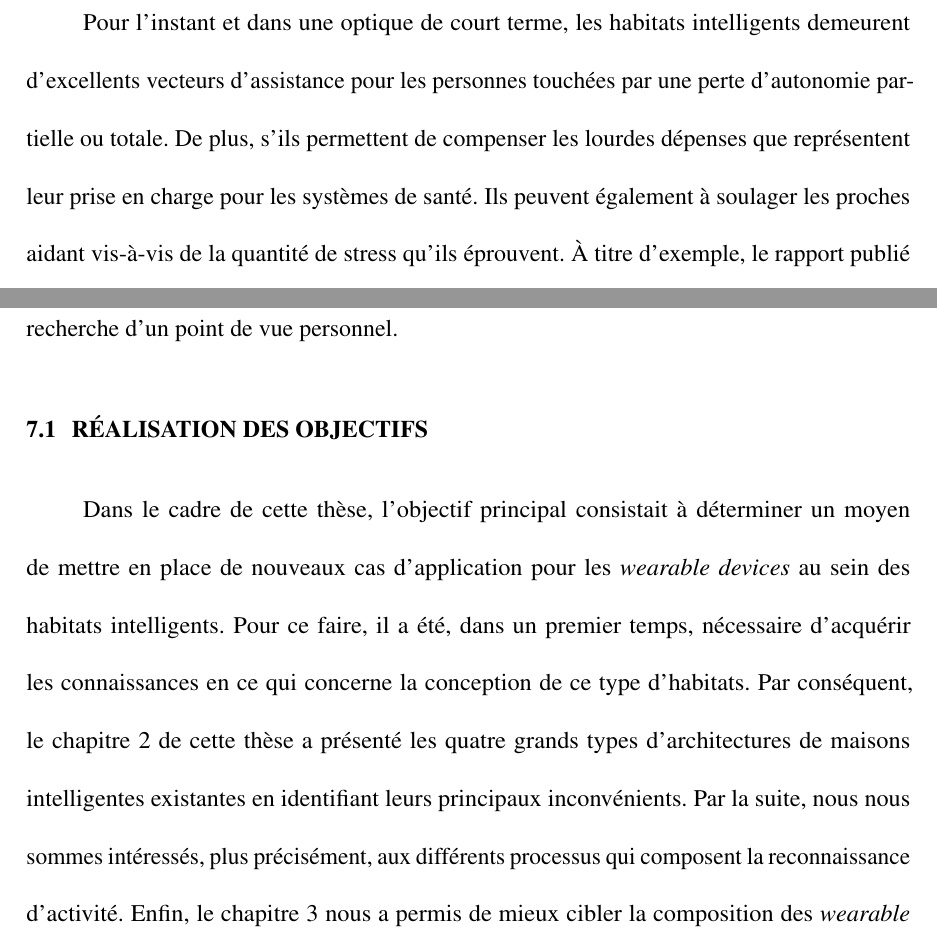
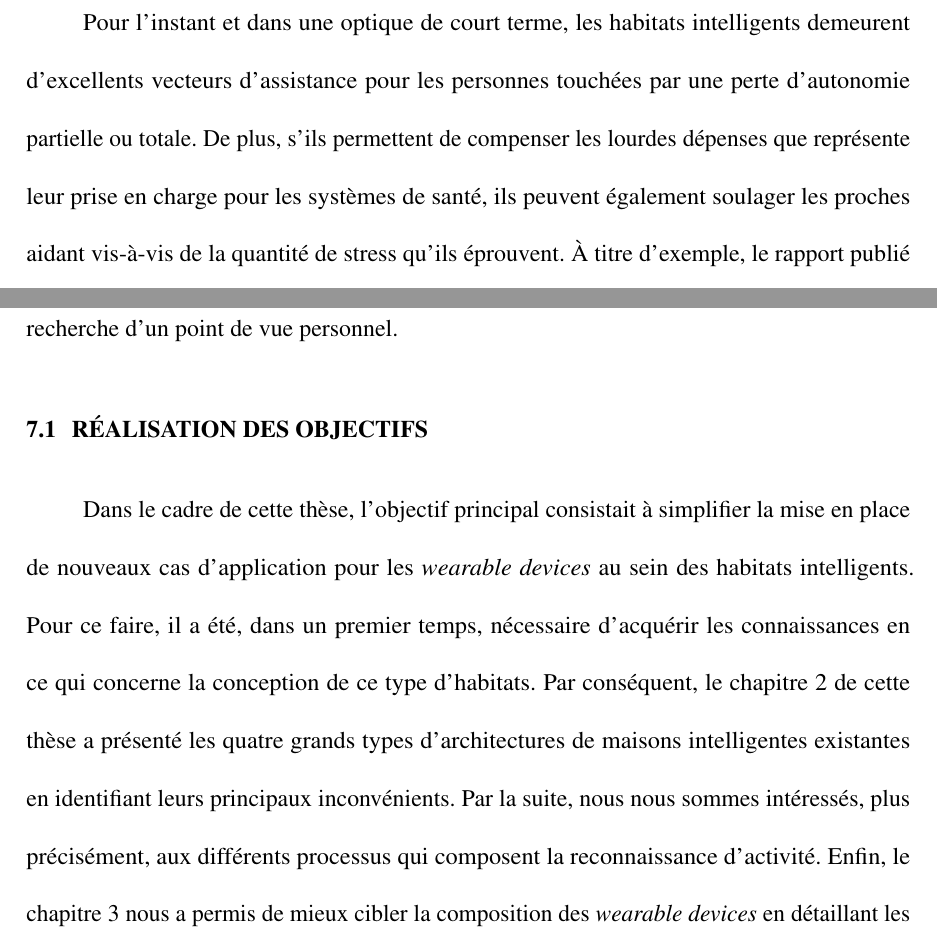
Before and after one commit to FlorentinTh/PhD-Thesis, a LaTeX thesis (src/main.tex, which reads src/content/chapitre1.tex, src/content/conclusion.tex): two parts of pages 24 and 212 of 251, joined at a grey line, cut so that both start at the same text. Compiled offline with pdfLaTeX; a missing bibliography style is replaced by a similar one.

Commit message:
Few corrections.

```diff
--- a/src/content/chapitre1.tex
+++ b/src/content/chapitre1.tex
@@ -10,7 +10,7 @@ Dans un second temps, la forte croissance observée depuis les années 1990 jusq
 
 Les récents progrès en matière de technologies de l’information et de microélectronique ont permis de faire émerger de nouveaux concepts comme celui de l’ \ac{IAm}. Ce concept peut être traduit par une couche d’abstraction où l’informatique se retrouve au service de la communication entre les objets et les personnes. En pratique, il s’agit d’enrichir l’environnement dans lequel l’Homme évolue avec la technologie afin d’en extraire le contexte et apprendre son comportement pour prendre des décisions et lui porter assistance \citep{Sadri2011}. L’Intelligence Ambiante se retrouve notamment dans les habitats intelligents, à l’intérieur desquels, différents types de capteurs et d’effecteurs statiques et portables sont utilisés afin de récolter des données. Parmi ceux-ci, il est possible de retrouver des antennes RFID, des capteurs infrarouges et ultrasons, des contacteurs magnétiques et des accéléromètres. La production de telles données permet alors d’apporter de l’assistance et du confort au résident, mais également d’évaluer sa santé mentale et physique \citep{Rashidi2013, Haux2016, Harris2016, Johnson2018}.
 
-Pour l’instant et dans une optique de court terme, les habitats intelligents demeurent d’excellents vecteurs d’assistance pour les personnes touchées par une perte d’autonomie partielle ou totale. De plus, s'ils permettent de compenser les lourdes dépenses que représentent leur prise en charge pour les systèmes de santé. Ils peuvent également à soulager les proches aidant vis-à-vis de la quantité de stress qu’ils éprouvent. À titre d'exemple, le rapport publié par \cite{Prince2016} rapporte que 47 millions de personnes sont actuellement affectées par un trouble neurocognitif ce qui, selon une estimation, coûterait 818 milliards de dollars US à l'échelle mondiale. Néanmoins, les habitats intelligents pourraient tendre à devenir de plus en plus indispensables à long terme. En effet, ceux-ci pourraient avoir un rôle important dans les innovations d’urbanisme à venir, afin d’atténuer les effets engendrés par la surpopulation. Selon un rapport d’UN-Habitat, l’urbanisation représenterait le meilleur compromis face à l’augmentation croissante de la population, car l’activité humaine se retrouverait alors concentrée dans des surfaces limitées, ce qui réduirait l’ampleur des dommages environnementaux \citep{UNFPA2007}. Cependant, cela ne sera possible que si l’urbanisme actuel subit des améliorations significatives, où l’objectif est la conception de villes plus compactes, intégrées socialement, connectées, qui favorisent le développement urbain et qui sont résistantes aux changements climatiques \citep{UNFPA2007}.
+Pour l’instant et dans une optique de court terme, les habitats intelligents demeurent d’excellents vecteurs d’assistance pour les personnes touchées par une perte d’autonomie partielle ou totale. De plus, s'ils permettent de compenser les lourdes dépenses que représente leur prise en charge pour les systèmes de santé, ils peuvent également soulager les proches aidant vis-à-vis de la quantité de stress qu’ils éprouvent. À titre d'exemple, le rapport publié par \cite{Prince2016} rapporte que 47 millions de personnes sont actuellement affectées par un trouble neurocognitif ce qui, selon une estimation, coûterait 818 milliards de dollars US à l'échelle mondiale. Néanmoins, les habitats intelligents pourraient tendre à devenir de plus en plus indispensables à long terme. En effet, ceux-ci pourraient avoir un rôle important dans les innovations d’urbanisme à venir, afin d’atténuer les effets engendrés par la surpopulation. Selon un rapport d’UN-Habitat, l’urbanisation représenterait le meilleur compromis face à l’augmentation croissante de la population, car l’activité humaine se retrouverait alors concentrée dans des surfaces limitées, ce qui réduirait l’ampleur des dommages environnementaux \citep{UNFPA2007}. Cependant, cela ne sera possible que si l’urbanisme actuel subit des améliorations significatives, où l’objectif est la conception de villes plus compactes, intégrées socialement, connectées, qui favorisent le développement urbain et qui sont résistantes aux changements climatiques \citep{UNFPA2007}.
 
 Cette thèse ne traitera, cependant, que de la problématique générale de l'assistance aux personnes en perte d'autonomie. Ainsi, les sections suivantes ont pour objectif de définir les notions clés inhérentes à celle-ci.
 
--- a/src/content/conclusion.tex
+++ b/src/content/conclusion.tex
@@ -9,7 +9,7 @@ La suite de ce chapitre va donc revenir sur la réalisation des objectifs, les l
 
 \section{Réalisation des objectifs}
 
-Dans le cadre de cette thèse, l'objectif principal consistait à déterminer un moyen de mettre en place de nouveaux cas d'application pour les \textit{wearable devices} au sein des habitats intelligents. Pour ce faire, il a été, dans un premier temps, nécessaire d'acquérir les connaissances en ce qui concerne la conception de ce type d'habitats. Par conséquent, le chapitre \ref{chap:2} de cette thèse a présenté les quatre grands types d'architectures de maisons intelligentes existantes en identifiant leurs principaux inconvénients. Par la suite, nous nous sommes intéressés, plus précisément, aux différents processus qui composent la reconnaissance d'activité. Enfin, le chapitre \ref{chap:3} nous a permis de mieux cibler la composition des \textit{wearable devices} en détaillant les différents capteurs que ceux-ci peuvent embarquer, mais également les communications sans fil et des méthodes d'échange de données qui sont utilisées dans leur mise en place actuelle au sein des habitats intelligents.
+Dans le cadre de cette thèse, l'objectif principal consistait à simplifier la mise en place de nouveaux cas d'application pour les \textit{wearable devices} au sein des habitats intelligents. Pour ce faire, il a été, dans un premier temps, nécessaire d'acquérir les connaissances en ce qui concerne la conception de ce type d'habitats. Par conséquent, le chapitre \ref{chap:2} de cette thèse a présenté les quatre grands types d'architectures de maisons intelligentes existantes en identifiant leurs principaux inconvénients. Par la suite, nous nous sommes intéressés, plus précisément, aux différents processus qui composent la reconnaissance d'activité. Enfin, le chapitre \ref{chap:3} nous a permis de mieux cibler la composition des \textit{wearable devices} en détaillant les différents capteurs que ceux-ci peuvent embarquer, mais également les communications sans fil et des méthodes d'échange de données qui sont utilisées dans leur mise en place actuelle au sein des habitats intelligents.
 
 Dans un second temps, nous avons identifié que les \textit{wearable devices} ont souvent été utilisés dans de nombreux domaines tels que la reconnaissance de gestes et d’activités, la réhabilitation ainsi que pour la surveillance de la santé au sein des habitats intelligents \citep{Khan2016,Davis2016,Chapron2018}. Cependant, certaines pistes permettant d’améliorer l’assistance des résidents d’habitats intelligents semblaient pourtant encore inexplorées. Par conséquent, nous avons proposé, dans le chapitre \ref{chap:4}, un nouveau \textit{wearable device} qui permet de reconnaître les différents types de sols. La méthode proposée a donc fait intervenir plusieurs algorithmes et technologies qui ont été présentés dans les chapitres précédents. Grâce à cette contribution, nous avons montré qu'une telle méthode était réalisable et qu'en plus d'offrir un excellent niveau de précision, elle s'inscrit parfaitement dans l'optique d’assistance au sein de maisons intelligentes. En effet, dans ces habitats, les résidents peuvent faire face à différents types de sols et, dans certains cas, ils peuvent alors représenter des dangers ou causer de la peur chez les résidents. Par exemple, il est possible de mentionner les tapis ou le carrelage mouillé dans la salle de bain. Cependant, grâce à un tel cas pratique, nous avons démontré la problématique de flexibilité vis-à-vis de l'intégration des \textit{wearable devices} dans les habitats intelligents et plus particulièrement, dans l'architecture industrielle mise en \oe{}uvre au \ac{LIARA}.
 
```
